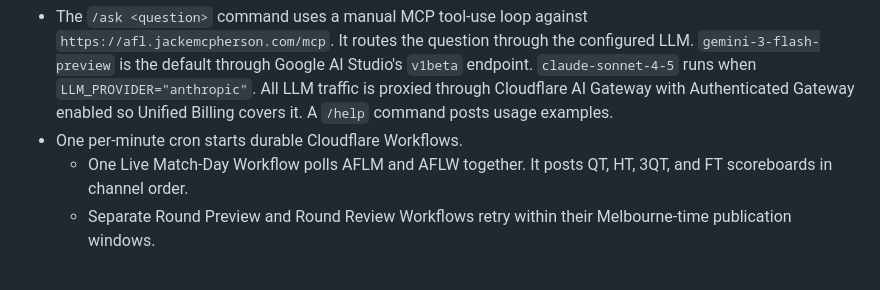
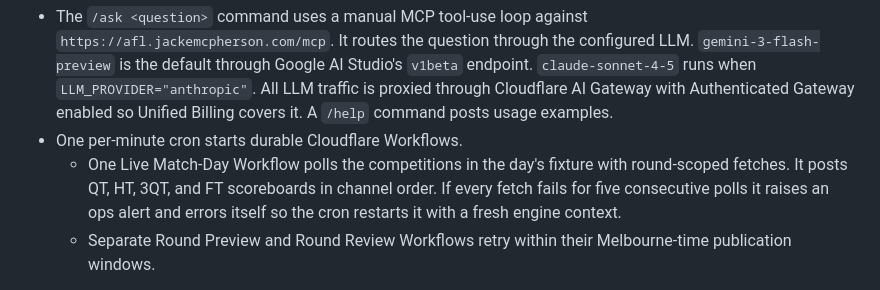
Before and after one commit to jackemcpherson/homepage, a Markdown page: public/docs/afl-data-ecosystem.md, the part around the change. Drawn GitHub-style.

Commit message:
docs: round-scoped live polling and self-heal in ecosystem doc
Co-Authored-By: Claude Fable 5 <noreply@anthropic.com>

```diff
--- a/public/docs/afl-data-ecosystem.md
+++ b/public/docs/afl-data-ecosystem.md
@@ -573,8 +573,11 @@ consumes the rest of the ecosystem two ways:
   Authenticated Gateway enabled so Unified Billing covers it. A `/help`
   command posts usage examples.
 - One per-minute cron starts durable Cloudflare Workflows.
-  - One Live Match-Day Workflow polls AFLM and AFLW together. It posts QT, HT,
-    3QT, and FT scoreboards in channel order.
+  - One Live Match-Day Workflow polls the competitions in the day's fixture
+    with round-scoped fetches. It posts QT, HT, 3QT, and FT scoreboards in
+    channel order. If every fetch fails for five consecutive polls it raises
+    an ops alert and errors itself so the cron restarts it with a fresh
+    engine context.
   - Separate Round Preview and Round Review Workflows retry within their
     Melbourne-time publication windows.
 
```
